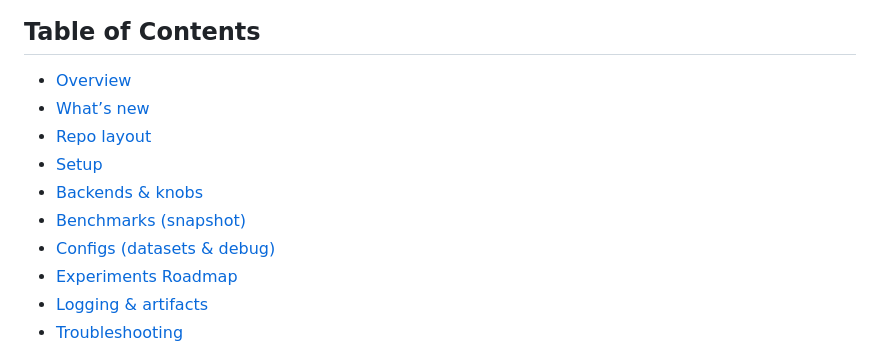
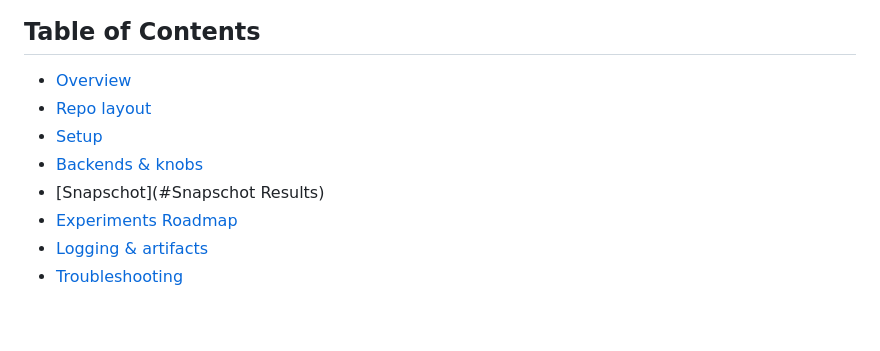
Before and after one commit to DylanUnifi/ProjectWorkParallelProgramming, a Markdown page: README.md, the part around the change. GitHub-like rendering; blank space fills up the shorter version.

Commit message:
Remove outdated sections from the Table of Contents in README.md

```diff
--- a/README.md
+++ b/README.md
@@ -13,12 +13,10 @@ Project developed in the *Parallel Programming* course (University of Florence).
 
 ## Table of Contents
 - [Overview](#overview)
-- [What’s new](#whats-new)
 - [Repo layout](#repo-layout)
 - [Setup](#setup)
 - [Backends & knobs](#backends--knobs)
-- [Benchmarks (snapshot)](#benchmarks-snapshot)
-- [Configs (datasets & debug)](#configs-datasets--debug)
+- [Snapschot](#Snapschot Results)
 - [Experiments Roadmap](#-experiments-roadmap)
 - [Logging & artifacts](#-logging--artifacts)
 - [Troubleshooting](#troubleshooting)
```
